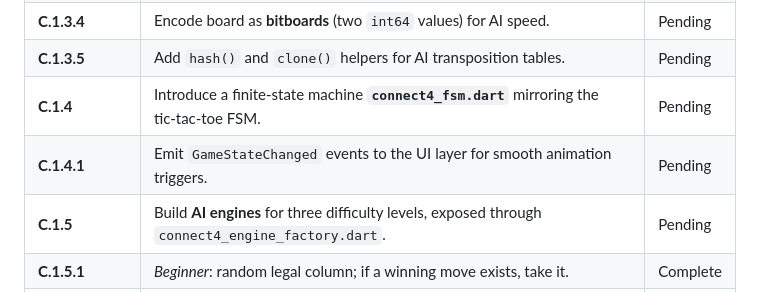
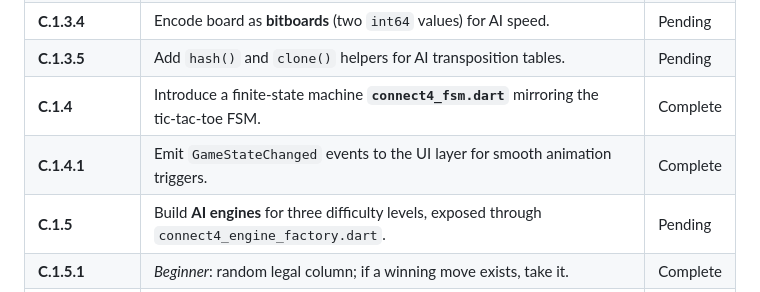
Before and after one commit to aaronlovi/duoplay_client, a Markdown page: requirements/requirements.2.md, the part around the change. Drawn GitHub-style.

Commit message:
Update Connect 4 requirements: mark finite-state machine implementation and event emission as complete.

```diff
--- a/requirements/requirements.2.md
+++ b/requirements/requirements.2.md
@@ -24,8 +24,8 @@
 | **C.1.3.3** | Optimize `getWinner()` using pre‑computed line masks or bitboards. | Pending |
 | **C.1.3.4** | Encode board as **bitboards** (two `int64` values) for AI speed. | Pending |
 | **C.1.3.5** | Add `hash()` and `clone()` helpers for AI transposition tables. | Pending |
-| **C.1.4** | Introduce a finite‑state machine **`connect4_fsm.dart`** mirroring the tic‑tac‑toe FSM. | Pending |
-| **C.1.4.1** | Emit `GameStateChanged` events to the UI layer for smooth animation triggers. | Pending |
+| **C.1.4** | Introduce a finite‑state machine **`connect4_fsm.dart`** mirroring the tic‑tac‑toe FSM. | Complete |
+| **C.1.4.1** | Emit `GameStateChanged` events to the UI layer for smooth animation triggers. | Complete |
 | **C.1.5** | Build **AI engines** for three difficulty levels, exposed through `connect4_engine_factory.dart`. | Pending |
 | **C.1.5.1** | *Beginner*: random legal column; if a winning move exists, take it. | Complete |
 | **C.1.5.2** | *Intermediate*: winning move → block opponent win → random. | Complete |
```
